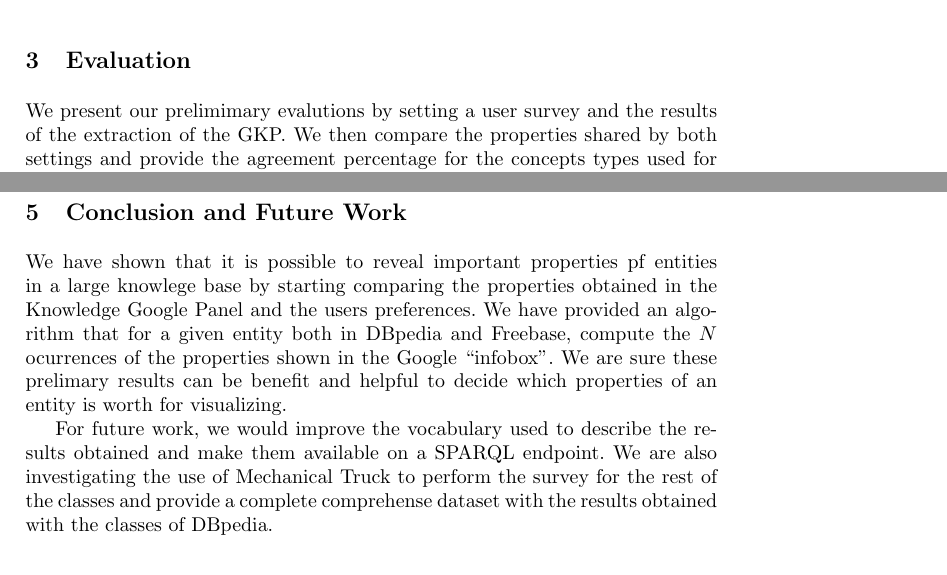
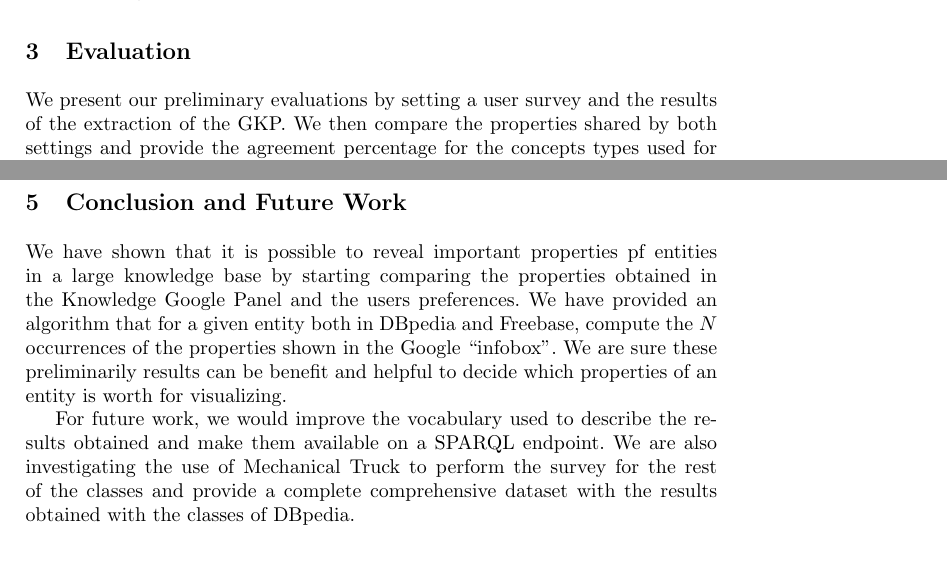
Before and after one commit to ahmadassaf/KBE, a LaTeX paper (eswc2014-poster/eswc2014-poster.tex): two parts of pages 3 and 5 of 5 before the commit and two parts of pages 2 and 4 of 5 after it, joined at a grey line, cut so that both start at the same text. Compiled offline with pdfLaTeX.

Commit message:
fixing typos and listing position

```diff
--- a/eswc2014-poster/eswc2014-poster.tex
+++ b/eswc2014-poster/eswc2014-poster.tex
@@ -118,14 +115,13 @@ To check the existence of and extract data from a GKP, we use CSS selectors. An
 \end{algorithmic}
 \end{algorithm}
 
-
 %%%%%%%%%%%%%%%%%%%%%%%
 %%%  3. Evaluation  %%%
 %%%%%%%%%%%%%%%%%%%%%%%
 
 \section{Evaluation}
 \label{sec:evaluation}
-We present our prelimimary evalutions by setting a user survey and the results of the extraction of the GKP. We then compare the properties shared by both settings and provide the agreement percentage for the concepts types used for the evaluation.
+We present our preliminary evaluations by setting a user survey and the results of the extraction of the GKP. We then compare the properties shared by both settings and provide the agreement percentage for the concepts types used for the evaluation.
 
 \subsection{User Survey}
 \label{sec:survey}
@@ -178,9 +174,9 @@ Fresnel\footnote{\url{http://www.w3.org/2005/04/fresnel-info/}} is a presentatio
 
 \section{Conclusion and Future Work}
 \label{sec:conclusion}
-We have shown that it is possible to reveal important properties pf entities in a large knowlege base by starting comparing the properties obtained in the Knowledge Google Panel and the users preferences. We have provided an algorithm that for a given entity both in DBpedia and Freebase, compute the $N$ ocurrences of the properties shown in the Google ``infobox''. We are sure these prelimary results can be benefit and helpful to decide which properties of an entity is worth for visualizing.
+We have shown that it is possible to reveal important properties pf entities in a large knowledge base by starting comparing the properties obtained in the Knowledge Google Panel and the users preferences. We have provided an algorithm that for a given entity both in DBpedia and Freebase, compute the $N$ occurrences of the properties shown in the Google ``infobox''. We are sure these preliminarily results can be benefit and helpful to decide which properties of an entity is worth for visualizing.
 
-For future work, we would improve the vocabulary used to describe the results obtained and make them available on a SPARQL endpoint. We are also investigating the use of Mechanical Truck to perform the survey for the rest of the classes and provide a complete comprehense dataset with the results obtained with the classes of DBpedia.
+For future work, we would improve the vocabulary used to describe the results obtained and make them available on a SPARQL endpoint. We are also investigating the use of Mechanical Truck to perform the survey for the rest of the classes and provide a complete comprehensive dataset with the results obtained with the classes of DBpedia.
 
 %%%%%%%%%%%%%%%%%%%%%%%%%
 %%%  Acknowledgments  %%%
```
Also changed, not shown: eswc2014-poster/eswc2014-poster.bbl (added), eswc2014-poster/eswc2014-poster.pdf (added), eswc2014-poster/eswc2014-poster.tex (11 more changed lines).
